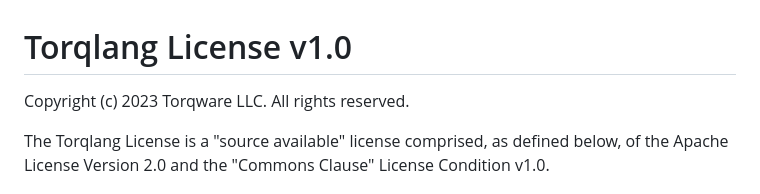
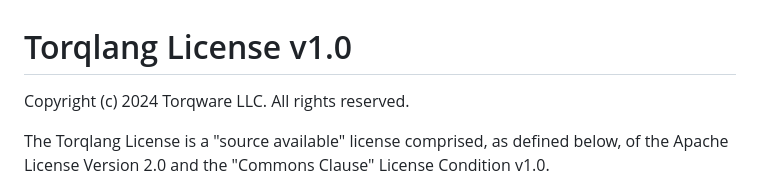
Before and after one commit to torqlang/torqlang.github.io, a Markdown page: licensing/torqlang-license-v1_0.md, the part around the change. Rendered like a GitHub page.

```diff
--- a/licensing/torqlang-license-v1_0.md
+++ b/licensing/torqlang-license-v1_0.md
@@ -1,6 +1,6 @@
 # Torqlang License v1.0
 
-Copyright (c) 2023 Torqware LLC. All rights reserved.
+Copyright (c) 2024 Torqware LLC. All rights reserved.
 
 The Torqlang License is a "source available" license comprised, as defined below, of the Apache License Version 2.0 and the "Commons Clause" License Condition v1.0.
 
```
Also changed, not shown: index.md (+116 -5 lines).
